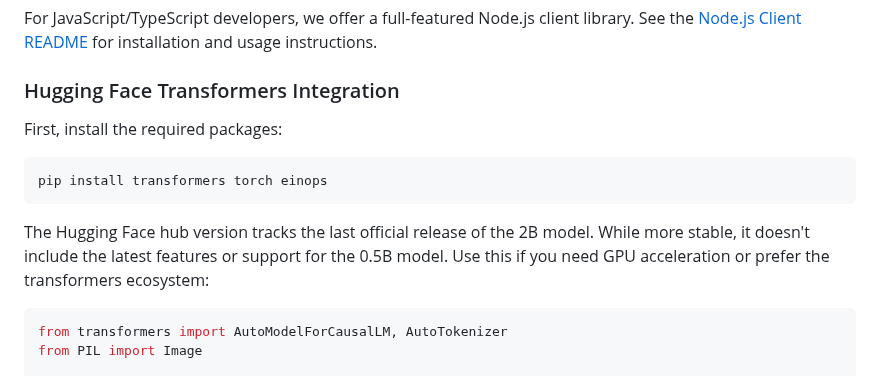
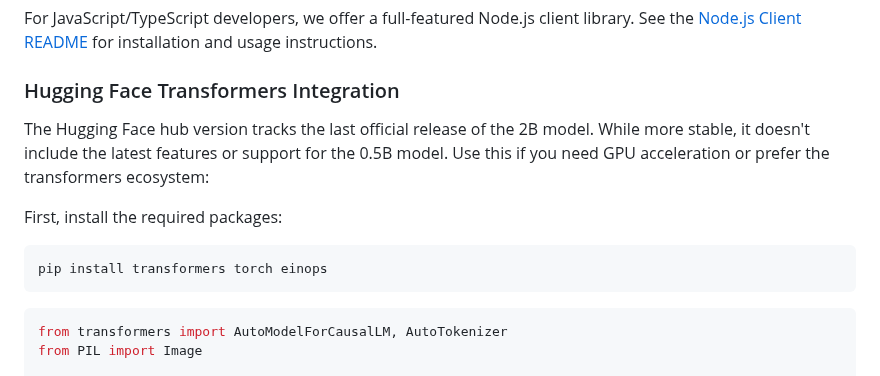
Before and after one commit to vikhyat/moondream, a Markdown page: README.md, the part around the change. GitHub-like rendering.

````diff
--- a/README.md
+++ b/README.md
@@ -71,13 +71,13 @@ For JavaScript/TypeScript developers, we offer a full-featured Node.js client li
 
 ### Hugging Face Transformers Integration
 
+The Hugging Face hub version tracks the last official release of the 2B model. While more stable, it doesn't include the latest features or support for the 0.5B model. Use this if you need GPU acceleration or prefer the transformers ecosystem:
+
 First, install the required packages:
 
 ```bash
 pip install transformers torch einops
 ```
-
-The Hugging Face hub version tracks the last official release of the 2B model. While more stable, it doesn't include the latest features or support for the 0.5B model. Use this if you need GPU acceleration or prefer the transformers ecosystem:
 
 ```python
 from transformers import AutoModelForCausalLM, AutoTokenizer
````
